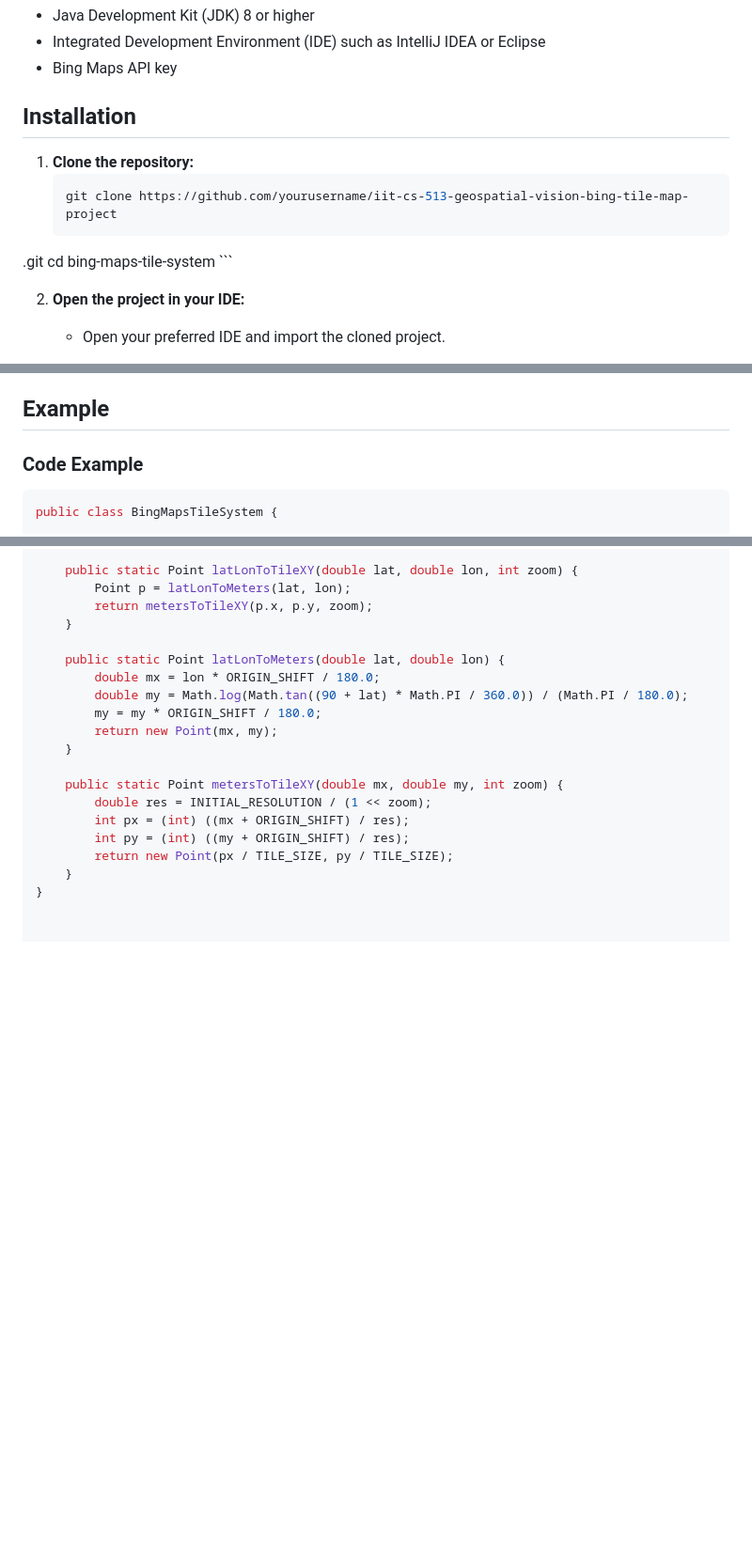
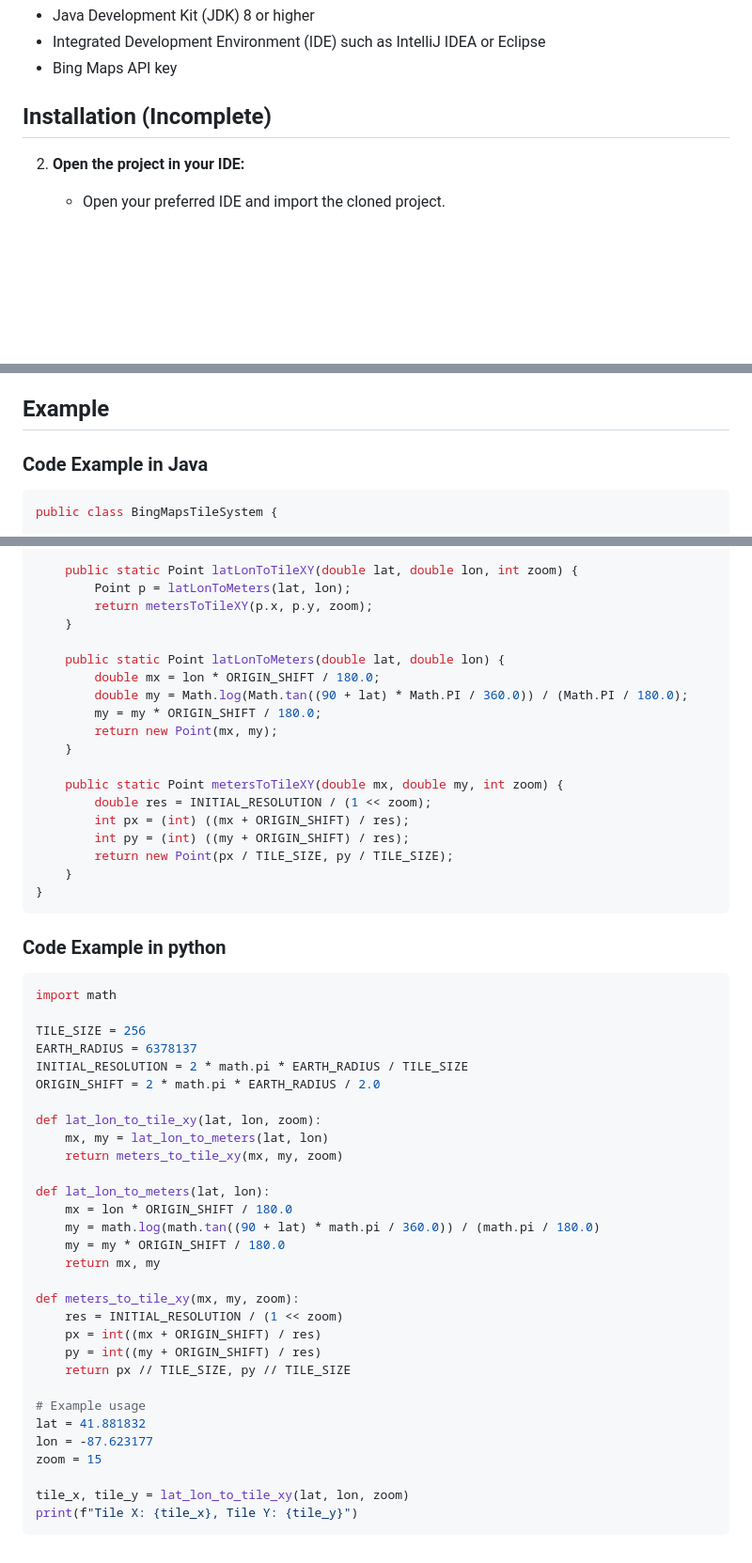
Before and after one commit to justfetz/iit-cs-513-geospatial-vision-bing-tile-map-project, a Markdown page: README.md, 3 parts joined by grey strips. Shown: that part at 94% size. Drawn GitHub-style; blank space fills up the shorter version.

````diff
--- a/README.md
+++ b/README.md
@@ -13,14 +13,8 @@ This project is part of the CS-513 Geospatial Vision course at Illinois Institut
 - Integrated Development Environment (IDE) such as IntelliJ IDEA or Eclipse
 - Bing Maps API key
 
-## Installation
+## Installation (Incomplete)
 
-1. **Clone the repository:**
-    ```sh
-    git clone https://github.com/yourusername/iit-cs-513-geospatial-vision-bing-tile-map-project
-.git
-    cd bing-maps-tile-system
-    ```
 
 2. **Open the project in your IDE:**
     - Open your preferred IDE and import the cloned project.
@@ -45,7 +39,7 @@ This project is part of the CS-513 Geospatial Vision course at Illinois Institut
 
 ## Example
 
-### Code Example
+### Code Example in Java
 ```java
 public class BingMapsTileSystem {
 
@@ -83,3 +77,39 @@ public class BingMapsTileSystem {
         return new Point(px / TILE_SIZE, py / TILE_SIZE);
     }
 }
+```
+
+### Code Example in python
+
+```python
+import math
+
+TILE_SIZE = 256
+EARTH_RADIUS = 6378137
+INITIAL_RESOLUTION = 2 * math.pi * EARTH_RADIUS / TILE_SIZE
+ORIGIN_SHIFT = 2 * math.pi * EARTH_RADIUS / 2.0
+
+def lat_lon_to_tile_xy(lat, lon, zoom):
+    mx, my = lat_lon_to_meters(lat, lon)
+    return meters_to_tile_xy(mx, my, zoom)
+
+def lat_lon_to_meters(lat, lon):
+    mx = lon * ORIGIN_SHIFT / 180.0
+    my = math.log(math.tan((90 + lat) * math.pi / 360.0)) / (math.pi / 180.0)
+    my = my * ORIGIN_SHIFT / 180.0
+    return mx, my
+
+def meters_to_tile_xy(mx, my, zoom):
+    res = INITIAL_RESOLUTION / (1 << zoom)
+    px = int((mx + ORIGIN_SHIFT) / res)
+    py = int((my + ORIGIN_SHIFT) / res)
+    return px // TILE_SIZE, py // TILE_SIZE
+
+# Example usage
+lat = 41.881832
+lon = -87.623177
+zoom = 15
+
+tile_x, tile_y = lat_lon_to_tile_xy(lat, lon, zoom)
+print(f"Tile X: {tile_x}, Tile Y: {tile_y}")
+```
````
